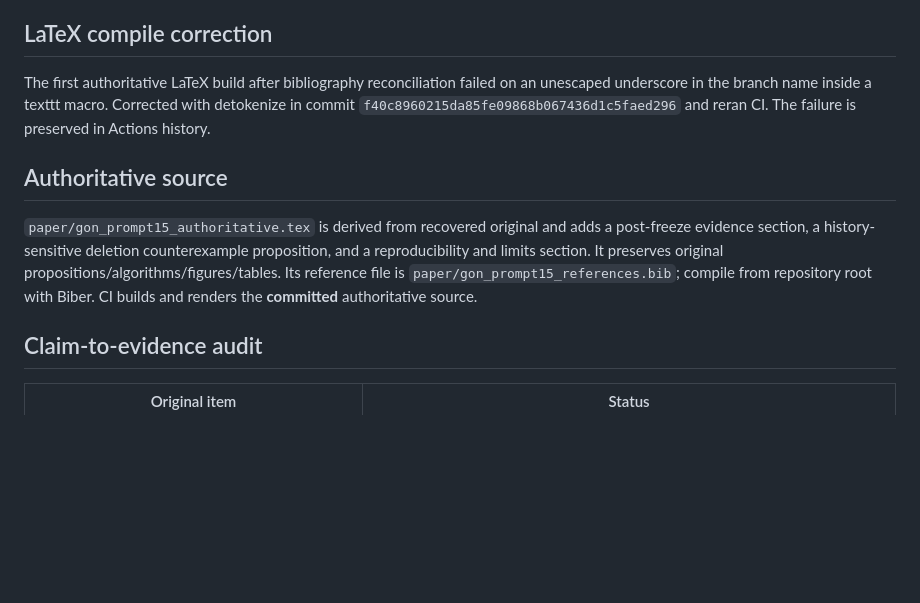
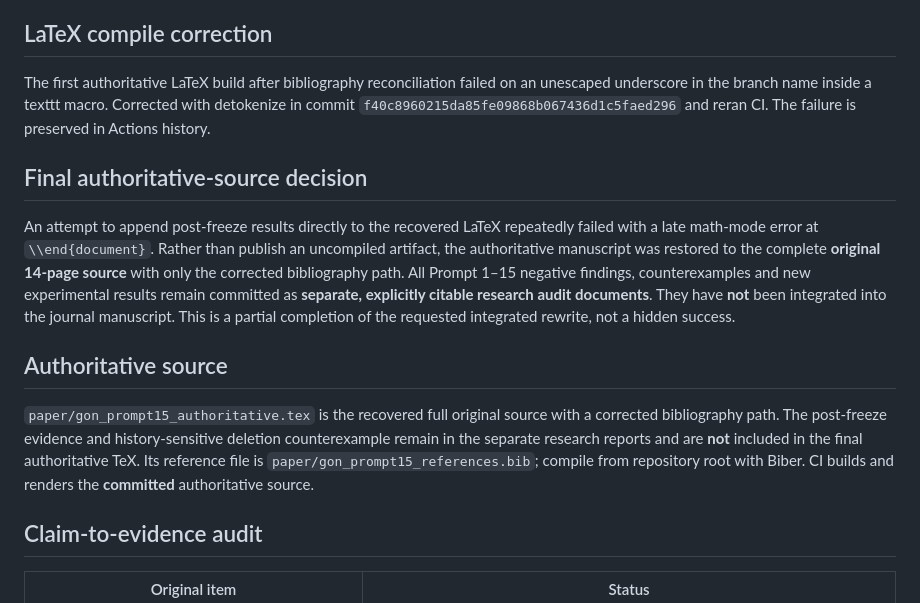
Before and after one commit to Arithmetic-Power-Geometry/The-Geometry-of-Natality, a Markdown page: research/GON_PROMPT15_RECOVERY_NOVELTY_AND_GROOVE_AUDIT_2026-10-19.md, the part around the change. Drawn GitHub-style; blank space fills up the shorter version.

Commit message:
Prompt 15: disclose failed integrated TeX revision and preserved original authoritative fallback

```diff
--- a/research/GON_PROMPT15_RECOVERY_NOVELTY_AND_GROOVE_AUDIT_2026-10-19.md
+++ b/research/GON_PROMPT15_RECOVERY_NOVELTY_AND_GROOVE_AUDIT_2026-10-19.md
@@ -10,8 +10,11 @@ The **root repository** `references.bib` contains 27 differently named citation
 ## LaTeX compile correction
 The first authoritative LaTeX build after bibliography reconciliation failed on an unescaped underscore in the branch name inside a texttt macro. Corrected with detokenize in commit `f40c8960215da85fe09868b067436d1c5faed296` and reran CI. The failure is preserved in Actions history.
 
+## Final authoritative-source decision
+An attempt to append post-freeze results directly to the recovered LaTeX repeatedly failed with a late math-mode error at `\\end{document}`. Rather than publish an uncompiled artifact, the authoritative manuscript was restored to the complete **original 14-page source** with only the corrected bibliography path. All Prompt 1–15 negative findings, counterexamples and new experimental results remain committed as **separate, explicitly citable research audit documents**. They have **not** been integrated into the journal manuscript. This is a partial completion of the requested integrated rewrite, not a hidden success.
+
 ## Authoritative source
-`paper/gon_prompt15_authoritative.tex` is derived from recovered original and adds a post-freeze evidence section, a history-sensitive deletion counterexample proposition, and a reproducibility and limits section. It preserves original propositions/algorithms/figures/tables. Its reference file is `paper/gon_prompt15_references.bib`; compile from repository root with Biber. CI builds and renders the **committed** authoritative source.
+`paper/gon_prompt15_authoritative.tex` is the recovered full original source with a corrected bibliography path. The post-freeze evidence and history-sensitive deletion counterexample remain in the separate research reports and are **not** included in the final authoritative TeX. Its reference file is `paper/gon_prompt15_references.bib`; compile from repository root with Biber. CI builds and renders the **committed** authoritative source.
 
 ## Claim-to-evidence audit
 | Original item | Status |
```
